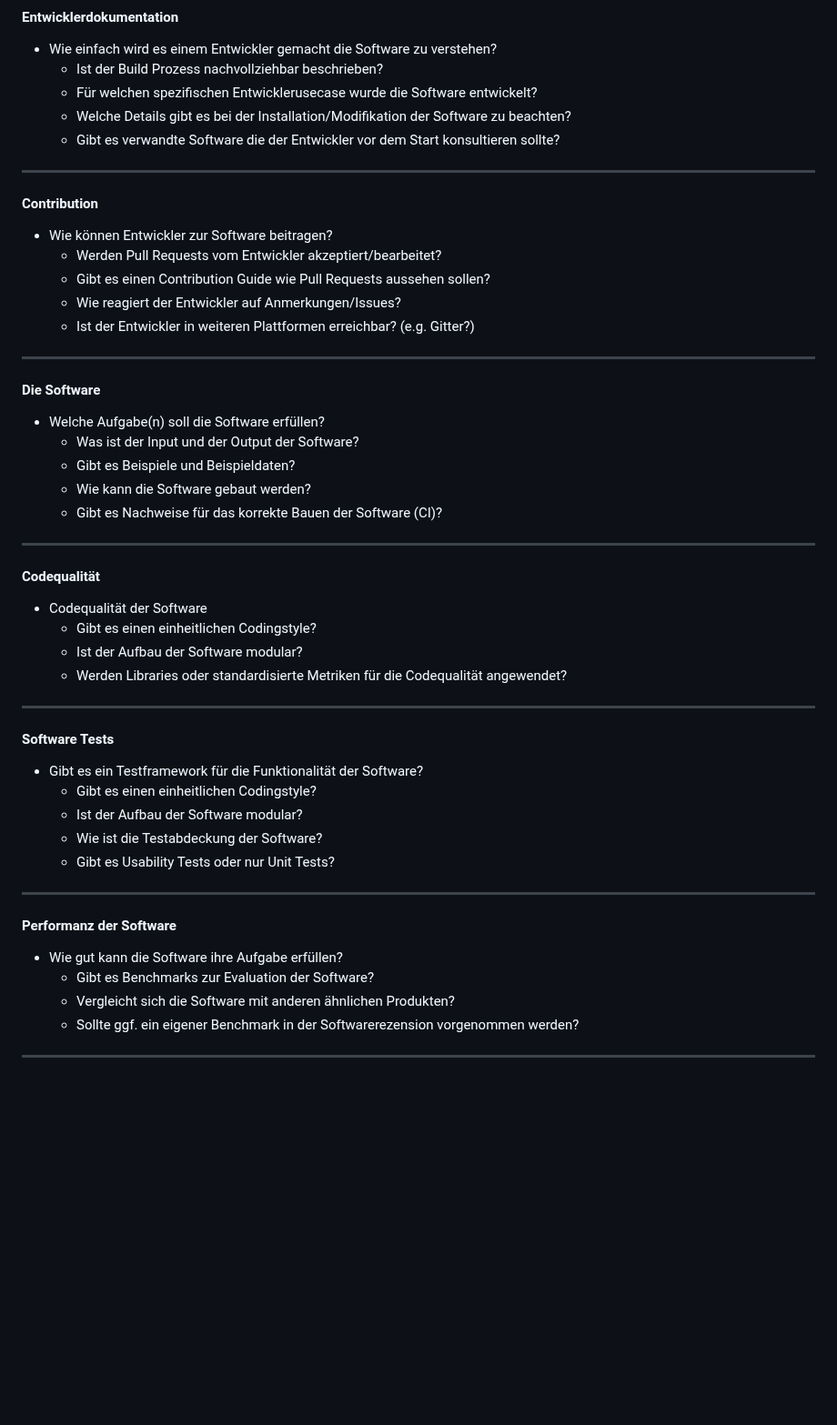
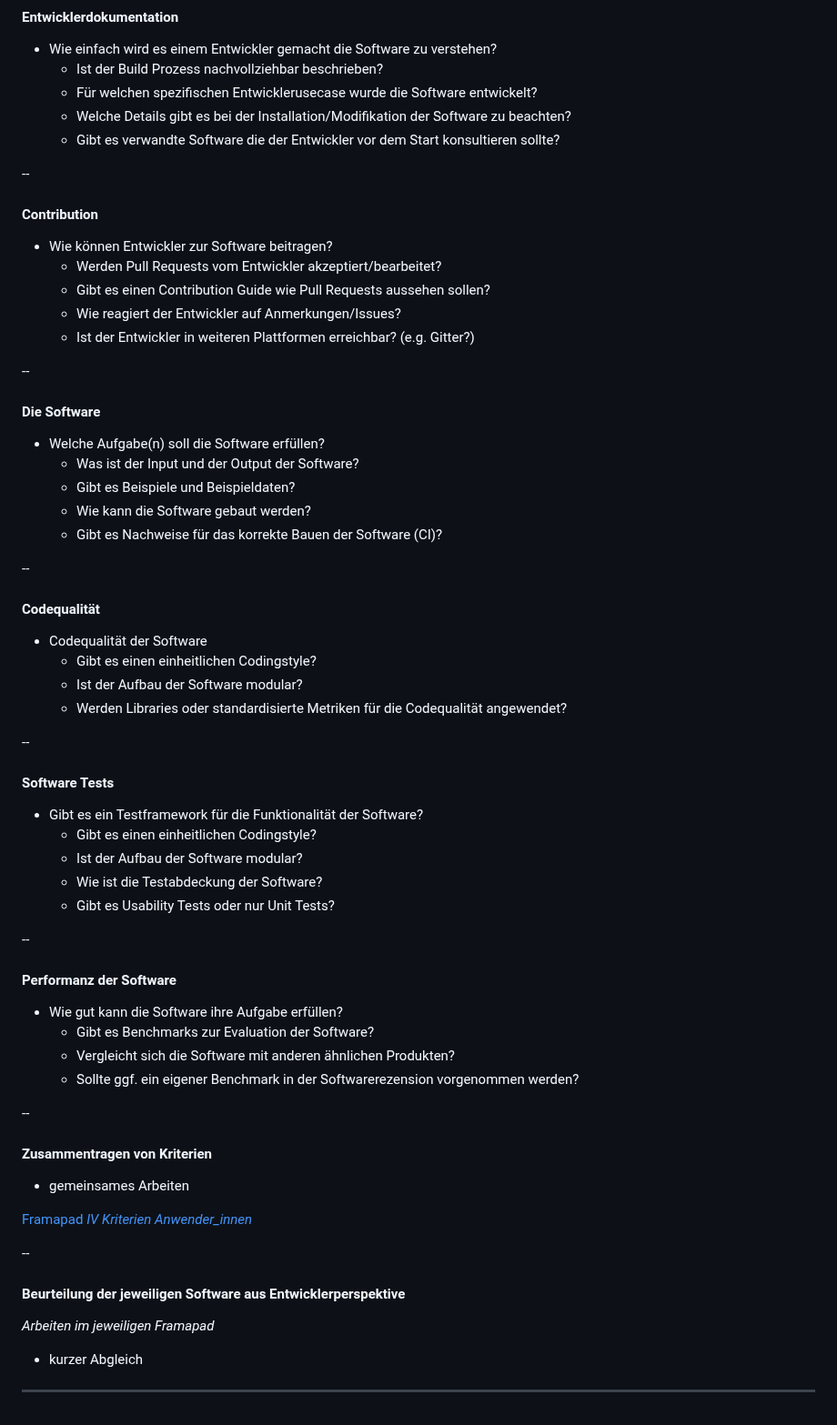
Before and after one commit to archaeoklammt/DHd2023_Workshop_13, a Markdown page: slides.md, the part around one of its changes. Shown at 91% size. Drawn GitHub-style; blank space fills up the shorter version.

```diff
--- a/slides.md
+++ b/slides.md
@@ -381,7 +382,7 @@ Framapads: [Pixplot](https://mypads2.framapad.org/p/pixplot-p54s6b9xc), [SPARQLi
   * Welche Details gibt es bei der Installation/Modifikation der Software zu beachten?
   * Gibt es verwandte Software die der Entwickler vor dem Start konsultieren sollte?
 
-----
+--
 
 #### Contribution
 
@@ -391,7 +392,7 @@ Framapads: [Pixplot](https://mypads2.framapad.org/p/pixplot-p54s6b9xc), [SPARQLi
   * Wie reagiert der Entwickler auf Anmerkungen/Issues?
   * Ist der Entwickler in weiteren Plattformen erreichbar? (e.g. Gitter?)
 
-----
+--
 
 #### Die Software
 
@@ -401,7 +402,7 @@ Framapads: [Pixplot](https://mypads2.framapad.org/p/pixplot-p54s6b9xc), [SPARQLi
   * Wie kann die Software gebaut werden?
   * Gibt es Nachweise für das korrekte Bauen der Software (CI)?
 
-----
+--
 
 #### Codequalität
 
@@ -410,7 +411,7 @@ Framapads: [Pixplot](https://mypads2.framapad.org/p/pixplot-p54s6b9xc), [SPARQLi
   * Ist der Aufbau der Software modular?
   * Werden Libraries oder standardisierte Metriken für die Codequalität angewendet?
 
-----
+--
 
 #### Software Tests
 
@@ -420,7 +421,7 @@ Framapads: [Pixplot](https://mypads2.framapad.org/p/pixplot-p54s6b9xc), [SPARQLi
   * Wie ist die Testabdeckung der Software?
   * Gibt es Usability Tests oder nur Unit Tests?
 
-----
+--
 
 #### Performanz der Software
 
@@ -429,4 +430,20 @@ Framapads: [Pixplot](https://mypads2.framapad.org/p/pixplot-p54s6b9xc), [SPARQLi
   * Vergleicht sich die Software mit anderen ähnlichen Produkten?
   * Sollte ggf. ein eigener Benchmark in der Softwarerezension vorgenommen werden?
 
-----
+--
+
+#### Zusammentragen von Kriterien
+
+* gemeinsames Arbeiten
+
+[Framapad *IV Kriterien Anwender\_innen*](https://mypads2.framapad.org/p/iv-kriterien-anwender-innen-2x4scb9qq)
+
+--
+
+#### Beurteilung der jeweiligen Software aus Entwicklerperspektive
+
+*Arbeiten im jeweiligen Framapad*
+
+* kurzer Abgleich
+
+---
```
Also changed, not shown: other parts of slides.md (+10 -9 lines).
